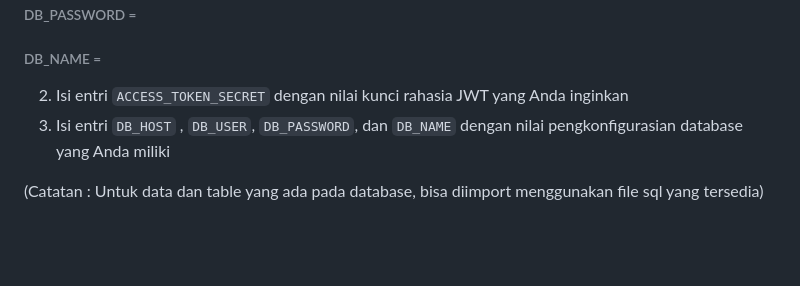
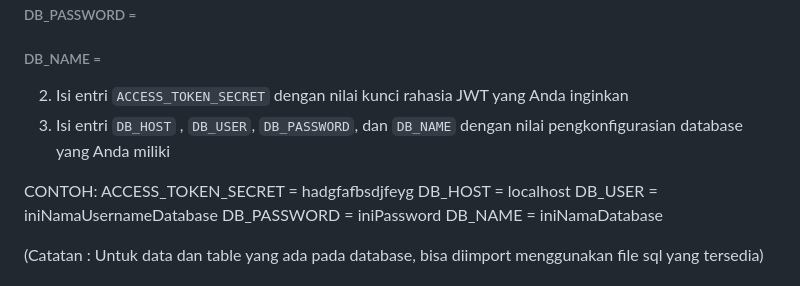
Before and after one commit to nadinibyant/SEA-Cinema, a Markdown page: README.md, the part around the change. GitHub-like rendering; blank space fills up the shorter version.

```diff
--- a/README.md
+++ b/README.md
@@ -21,6 +21,13 @@ SEA Cinema adalah website pemesenan tiket film, dengan memberikan kenyamanan pad
 
 2. Isi entri `ACCESS_TOKEN_SECRET` dengan nilai kunci rahasia JWT yang Anda inginkan
 3. Isi entri `DB_HOST` , `DB_USER`, `DB_PASSWORD`, dan `DB_NAME` dengan nilai pengkonfigurasian database yang Anda miliki
+
+CONTOH:
+ACCESS_TOKEN_SECRET = hadgfafbsdjfeyg
+DB_HOST = localhost
+DB_USER = iniNamaUsernameDatabase
+DB_PASSWORD = iniPassword
+DB_NAME = iniNamaDatabase
 
 (Catatan : Untuk data dan table yang ada pada database, bisa diimport menggunakan file sql yang tersedia)
 
```
